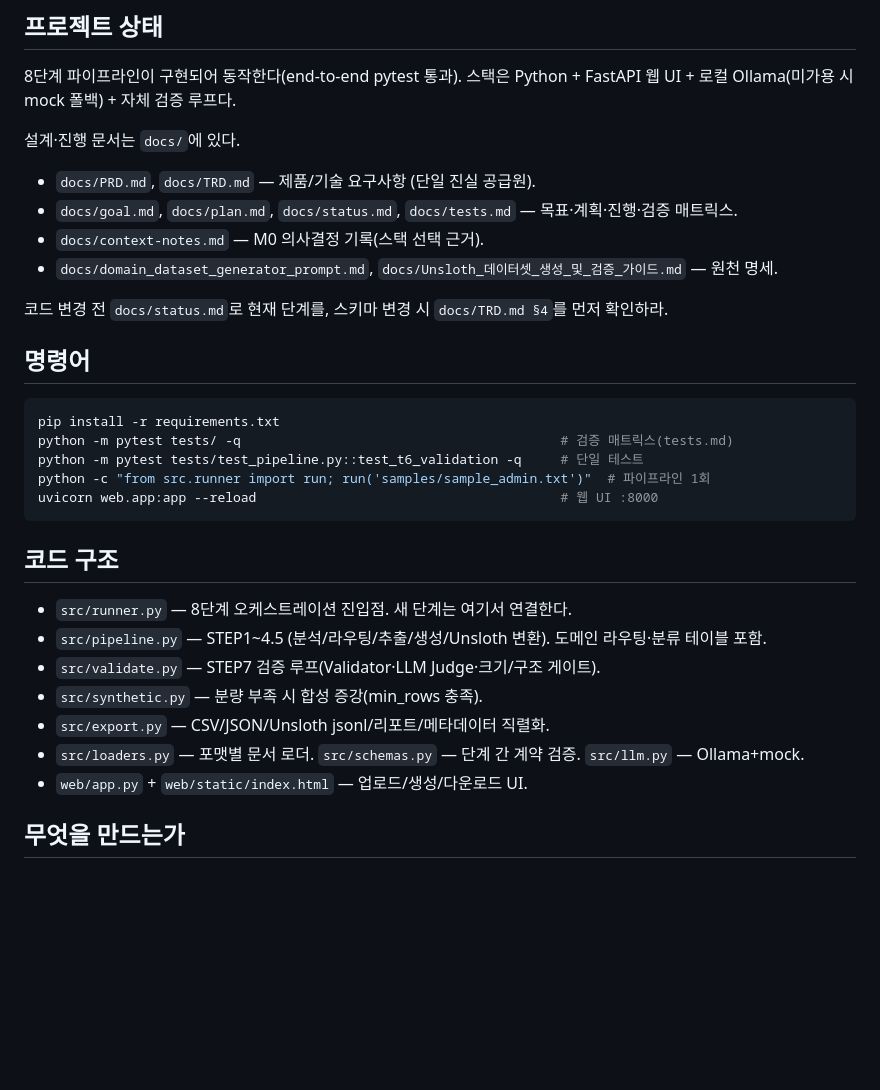
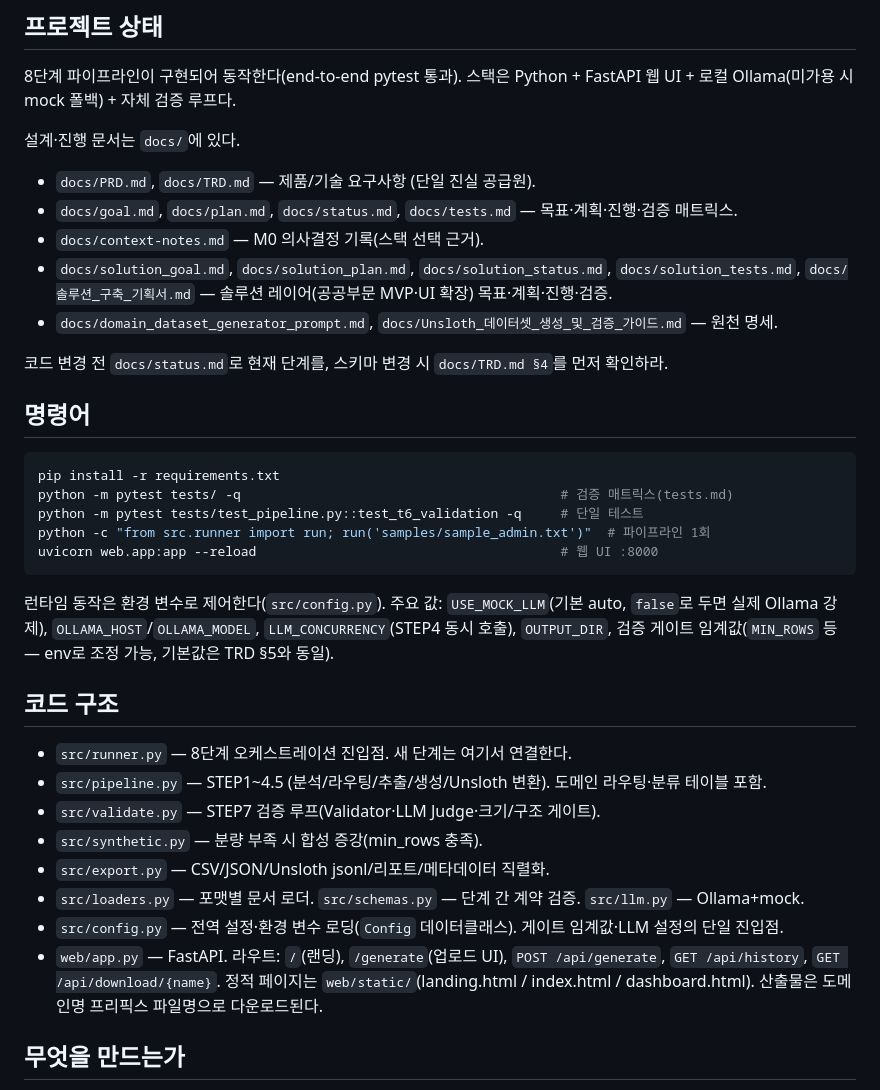
Before and after one commit to flag0524/dataset_generation, a Markdown page: CLAUDE.md, the part around the change. GitHub-like rendering; blank space fills up the shorter version.

Commit message:
docs: CLAUDE.md 보강(config·라우트·솔루션 문서) + 실행스크립트 메모 추가
Co-Authored-By: Claude Opus 4.8 <noreply@anthropic.com>

````diff
--- a/CLAUDE.md
+++ b/CLAUDE.md
@@ -10,6 +10,7 @@ This file provides guidance to Claude Code (claude.ai/code) when working with co
 - `docs/PRD.md`, `docs/TRD.md` — 제품/기술 요구사항 (단일 진실 공급원).
 - `docs/goal.md`, `docs/plan.md`, `docs/status.md`, `docs/tests.md` — 목표·계획·진행·검증 매트릭스.
 - `docs/context-notes.md` — M0 의사결정 기록(스택 선택 근거).
+- `docs/solution_goal.md`, `docs/solution_plan.md`, `docs/solution_status.md`, `docs/solution_tests.md`, `docs/솔루션_구축_기획서.md` — 솔루션 레이어(공공부문 MVP·UI 확장) 목표·계획·진행·검증.
 - `docs/domain_dataset_generator_prompt.md`, `docs/Unsloth_데이터셋_생성_및_검증_가이드.md` — 원천 명세.
 
 코드 변경 전 `docs/status.md`로 현재 단계를, 스키마 변경 시 `docs/TRD.md §4`를 먼저 확인하라.
@@ -24,6 +25,8 @@ python -c "from src.runner import run; run('samples/sample_admin.txt')"  # 파
 uvicorn web.app:app --reload                                       # 웹 UI :8000
 ```
 
+런타임 동작은 환경 변수로 제어한다(`src/config.py`). 주요 값: `USE_MOCK_LLM`(기본 auto, `false`로 두면 실제 Ollama 강제), `OLLAMA_HOST`/`OLLAMA_MODEL`, `LLM_CONCURRENCY`(STEP4 동시 호출), `OUTPUT_DIR`, 검증 게이트 임계값(`MIN_ROWS` 등 — env로 조정 가능, 기본값은 TRD §5와 동일).
+
 ## 코드 구조
 
 - `src/runner.py` — 8단계 오케스트레이션 진입점. 새 단계는 여기서 연결한다.
@@ -32,7 +35,8 @@ uvicorn web.app:app --reload                                       # 웹 UI :800
 - `src/synthetic.py` — 분량 부족 시 합성 증강(min_rows 충족).
 - `src/export.py` — CSV/JSON/Unsloth jsonl/리포트/메타데이터 직렬화.
 - `src/loaders.py` — 포맷별 문서 로더. `src/schemas.py` — 단계 간 계약 검증. `src/llm.py` — Ollama+mock.
-- `web/app.py` + `web/static/index.html` — 업로드/생성/다운로드 UI.
+- `src/config.py` — 전역 설정·환경 변수 로딩(`Config` 데이터클래스). 게이트 임계값·LLM 설정의 단일 진입점.
+- `web/app.py` — FastAPI. 라우트: `/`(랜딩), `/generate`(업로드 UI), `POST /api/generate`, `GET /api/history`, `GET /api/download/{name}`. 정적 페이지는 `web/static/`(landing.html / index.html / dashboard.html). 산출물은 도메인명 프리픽스 파일명으로 다운로드된다.
 
 ## 무엇을 만드는가
 
````
Also changed, not shown: 실행스크립트.md (added, +4 -0 lines).
